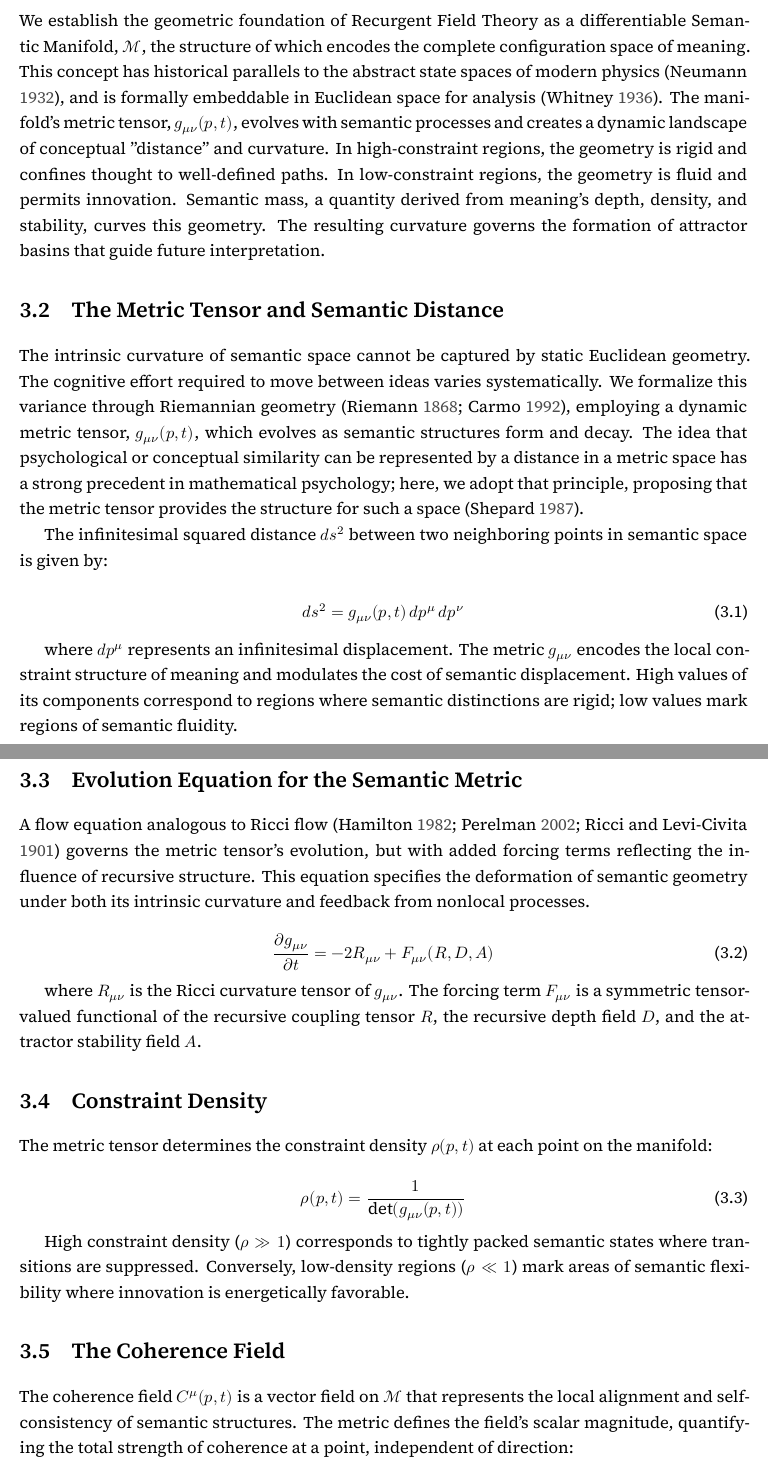
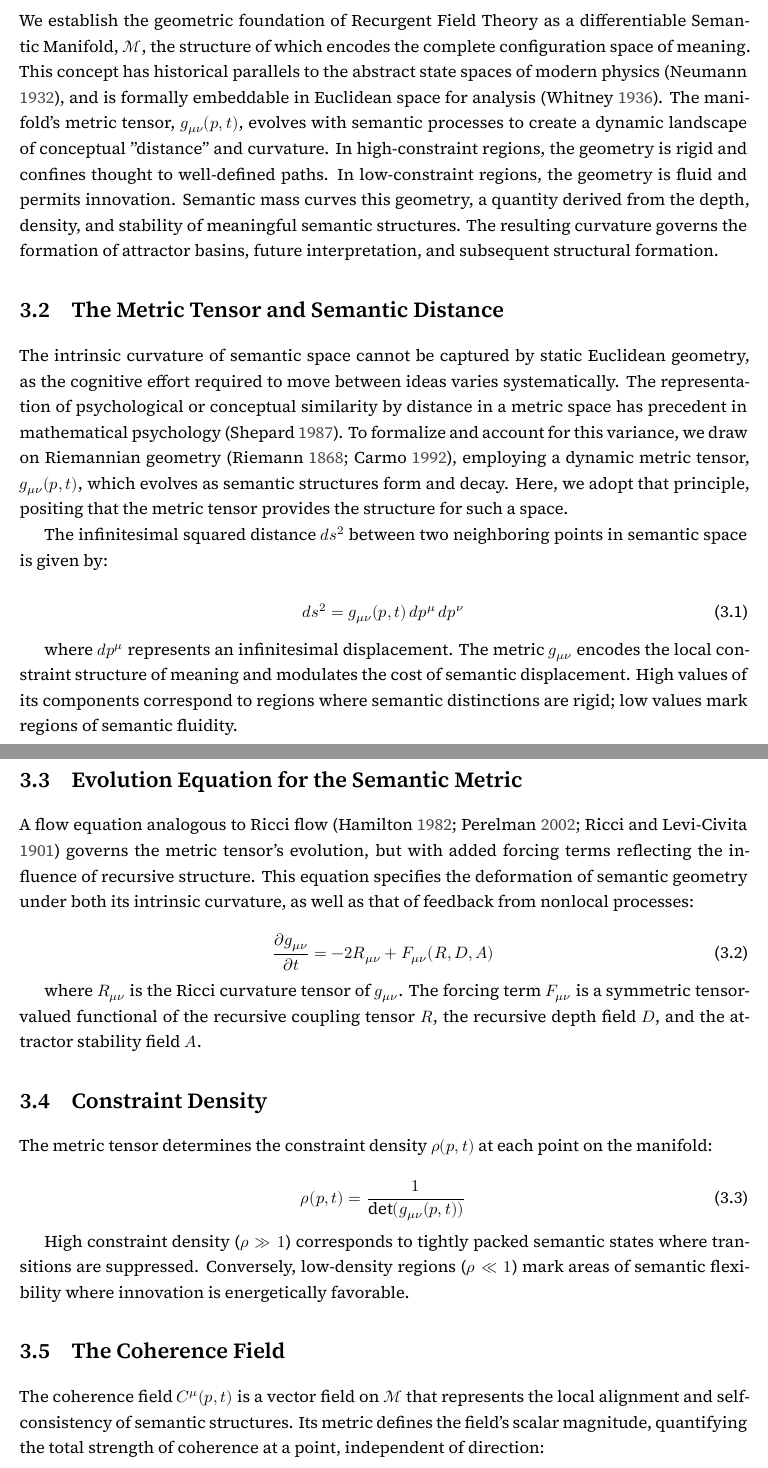
Before and after one commit to someobserver/recurgent-field-theory, a LaTeX thesis (manuscript/recurgence.tex, which reads manuscript/chapters/ch_03_semantic_manifold_and_metric_geometry.tex): two parts of pages 17 and 18 of 82, joined at a grey line, cut so that both start at the same text. Compiled offline with XeLaTeX.

Commit message:
reference Shepard sooner, minor syntax changes

```diff
--- a/manuscript/chapters/ch_03_semantic_manifold_and_metric_geometry.tex
+++ b/manuscript/chapters/ch_03_semantic_manifold_and_metric_geometry.tex
@@ -6,14 +6,14 @@
 \section{Overview}
 \label{3.1:overview}
 
-We establish the geometric foundation of Recurgent Field Theory as a differentiable Semantic Manifold, \(\mathcal{M}\), the structure of which encodes the complete configuration space of meaning. This concept has historical parallels to the abstract state spaces of modern physics \autocite{vonNeumann1932}, and is formally embeddable in Euclidean space for analysis \autocite{Whitney1936}. The manifold's metric tensor, \(g_{\mu\nu}(p, t)\), evolves with semantic processes and creates a dynamic landscape of conceptual "distance" and curvature. In high-constraint regions, the geometry is rigid and confines thought to well-defined paths. In low-constraint regions, the geometry is fluid and permits innovation. Semantic mass, a quantity derived from meaning's depth, density, and stability, curves this geometry. The resulting curvature governs the formation of attractor basins that guide future interpretation.
+We establish the geometric foundation of Recurgent Field Theory as a differentiable Semantic Manifold, \(\mathcal{M}\), the structure of which encodes the complete configuration space of meaning. This concept has historical parallels to the abstract state spaces of modern physics \autocite{vonNeumann1932}, and is formally embeddable in Euclidean space for analysis \autocite{Whitney1936}. The manifold's metric tensor, \(g_{\mu\nu}(p, t)\), evolves with semantic processes to create a dynamic landscape of conceptual "distance" and curvature. In high-constraint regions, the geometry is rigid and confines thought to well-defined paths. In low-constraint regions, the geometry is fluid and permits innovation. Semantic mass curves this geometry, a quantity derived from the depth, density, and stability of meaningful semantic structures. The resulting curvature governs the formation of attractor basins, future interpretation, and subsequent structural formation.
 
 % ------------------------------------------------------------------------------------------------
 
 \section{The Metric Tensor and Semantic Distance}
 \label{3.2:the_metric_tensor_and_semantic_distance}
 
-The intrinsic curvature of semantic space cannot be captured by static Euclidean geometry. The cognitive effort required to move between ideas varies systematically. We formalize this variance through Riemannian geometry \autocite{Riemann1868, doCarmo1992}, employing a dynamic metric tensor, \(g_{\mu\nu}(p,t)\), which evolves as semantic structures form and decay. The idea that psychological or conceptual similarity can be represented by a distance in a metric space has a strong precedent in mathematical psychology; here, we adopt that principle, proposing that the metric tensor provides the structure for such a space \autocite{Shepard1987}.
+The intrinsic curvature of semantic space cannot be captured by static Euclidean geometry, as the cognitive effort required to move between ideas varies systematically. The representation of psychological or conceptual similarity by distance in a metric space has precedent in mathematical psychology \autocite{Shepard1987}. To formalize and account for this variance, we draw on Riemannian geometry \autocite{Riemann1868, doCarmo1992}, employing a dynamic metric tensor, \(g_{\mu\nu}(p,t)\), which evolves as semantic structures form and decay. Here, we adopt that principle, positing that the metric tensor provides the structure for such a space.
 
 The infinitesimal squared distance \(ds^2\) between two neighboring points in semantic space is given by:
 
@@ -28,7 +28,7 @@ where \(dp^\mu\) represents an infinitesimal displacement. The metric \(g_{\mu\n
 \section{Evolution Equation for the Semantic Metric}
 \label{3.3:evolution_equation_for_the_semantic_metric}
 
-A flow equation analogous to Ricci flow \autocite{Hamilton1982, Perelman2002, RicciLeviCivita1901} governs the metric tensor's evolution, but with added forcing terms reflecting the influence of recursive structure. This equation specifies the deformation of semantic geometry under both its intrinsic curvature and feedback from nonlocal processes.
+A flow equation analogous to Ricci flow \autocite{Hamilton1982, Perelman2002, RicciLeviCivita1901} governs the metric tensor's evolution, but with added forcing terms reflecting the influence of recursive structure. This equation specifies the deformation of semantic geometry under both its intrinsic curvature, as well as that of feedback from nonlocal processes:
 
 \begin{equation}\label{eq:metric_evolution}
 \frac{\partial g_{\mu\nu}}{\partial t} = -2 R_{\mu\nu} + F_{\mu\nu}(R, D, A)
@@ -54,13 +54,13 @@ High constraint density (\(\rho \gg 1\)) corresponds to tightly packed semantic
 \section{The Coherence Field}
 \label{3.5:the_coherence_field}
 
-The coherence field \(C^\mu(p, t)\) is a vector field on \(\mathcal{M}\) that represents the local alignment and self-consistency of semantic structures. The metric defines the field's scalar magnitude, quantifying the total strength of coherence at a point, independent of direction:
+The coherence field \(C^\mu(p, t)\) is a vector field on \(\mathcal{M}\) that represents the local alignment and self-consistency of semantic structures. Its metric defines the field's scalar magnitude, quantifying the total strength of coherence at a point, independent of direction:
 
 \begin{equation}
 C_{\mathrm{mag}}(p, t) = \sqrt{g_{\mu\nu}(p, t) C^\mu(p, t) C^\nu(p, t)}
 \end{equation}
 
-where \(g^{\mu\nu}\) is the inverse metric. This scalar measure provides the basis for defining the attractor and autopoietic potentials in subsequent chapters.
+where \(g^{\mu\nu}\) is the inverse metric. This provides us with the basis for defining the attractor and autopoietic potentials in subsequent chapters.
 
 % ------------------------------------------------------------------------------------------------
 
```
